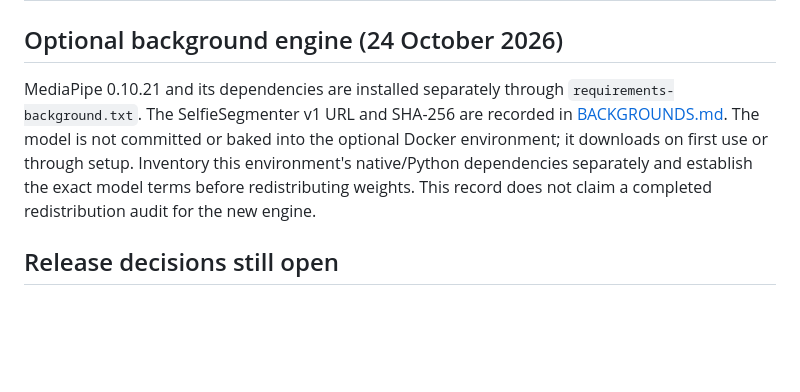
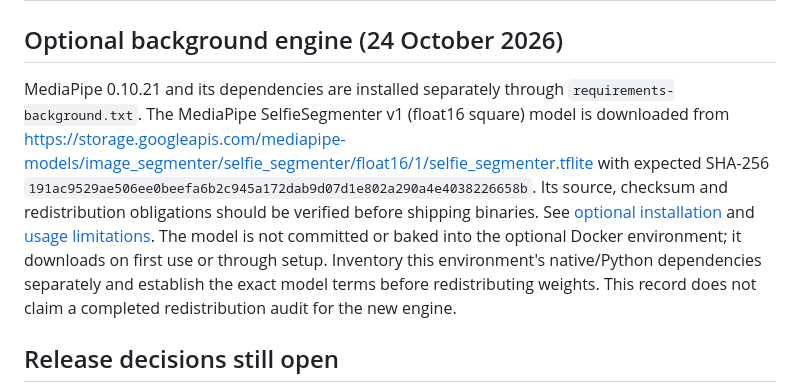
Before and after one commit to srbmaury/FreeEdit, a Markdown page: docs/LICENSE_AUDIT.md, the part around the change. Rendered like a GitHub page; blank space fills up the shorter version.

Commit message:
Preserve verified segmentation model URL/hash while retiring separate background doc

```diff
--- a/docs/LICENSE_AUDIT.md
+++ b/docs/LICENSE_AUDIT.md
@@ -17,7 +17,12 @@ Reviewed 23 October 2026; project license and upstream model-license issue reche
 
 ## Optional background engine (24 October 2026)
 
-MediaPipe 0.10.21 and its dependencies are installed separately through `requirements-background.txt`. The SelfieSegmenter v1 URL and SHA-256 are recorded in [BACKGROUNDS.md](BACKGROUNDS.md). The model is not committed or baked into the optional Docker environment; it downloads on first use or through setup. Inventory this environment's native/Python dependencies separately and establish the exact model terms before redistributing weights. This record does not claim a completed redistribution audit for the new engine.
+MediaPipe 0.10.21 and its dependencies are installed separately through `requirements-background.txt`. The MediaPipe SelfieSegmenter v1 (float16 square) model is downloaded from
+https://storage.googleapis.com/mediapipe-models/image_segmenter/selfie_segmenter/float16/1/selfie_segmenter.tflite
+with expected SHA-256
+`191ac9529ae506ee0beefa6b2c945a172dab9d07d1e802a290a4e4038226658b`.
+Its source, checksum and redistribution obligations should be verified before shipping
+binaries. See [optional installation](DEVELOPMENT.md) and [usage limitations](USAGE.md). The model is not committed or baked into the optional Docker environment; it downloads on first use or through setup. Inventory this environment's native/Python dependencies separately and establish the exact model terms before redistributing weights. This record does not claim a completed redistribution audit for the new engine.
 
 ## Release decisions still open
 
```
